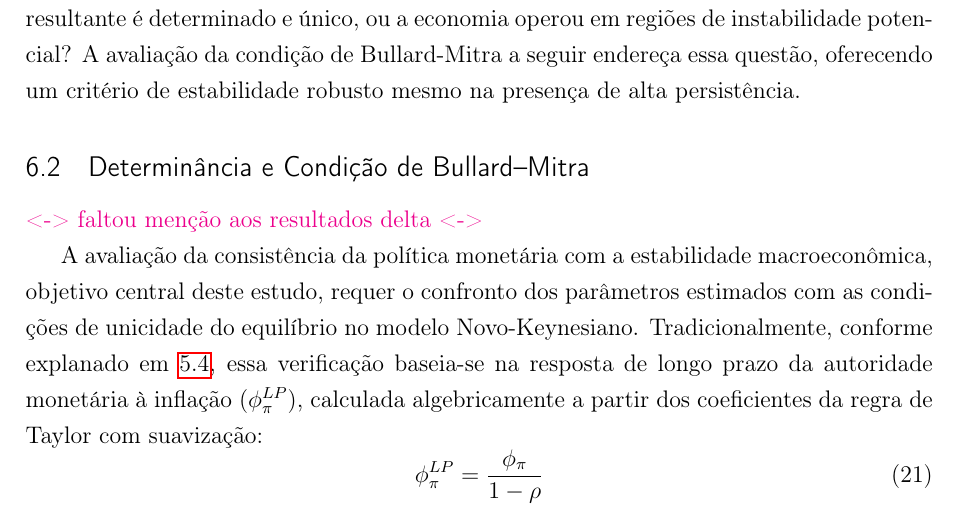
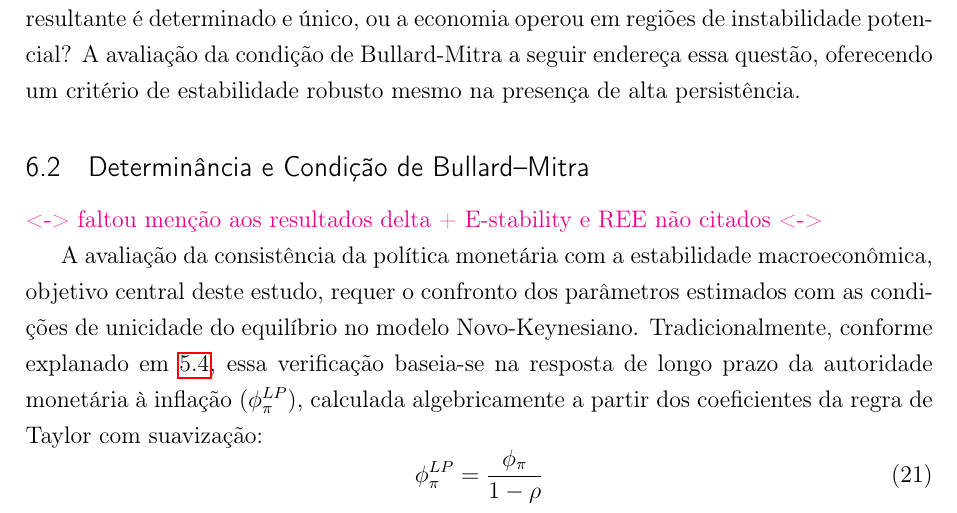
Before and after one commit to fernandovieira1/brazil-taylor-determinacy, a LaTeX thesis (paper/main.tex): part of page 40 of 47, cut so that both start at the same text. Compiled offline with pdfLaTeX.

Commit message:
dúvidas diversas adicionadas em magenta para correção final no futuro

```diff
--- a/paper/main.tex
+++ b/paper/main.tex
@@ -1061,7 +1061,7 @@ Em suma, a regra híbrida confirma que a política monetária brasileira é cara
 \subsection{Determinância e Condição de Bullard--Mitra}
 \label{subsec:determinancia_bullard_mitra}
 
-\textcolor{magenta}{<-> faltou menção aos resultados delta <->}
+\textcolor{magenta}{<-> faltou menção aos resultados delta + E-stability e REE não citados <->}
 
 A avaliação da consistência da política monetária com a estabilidade macroeconômica, objetivo central deste estudo, requer o confronto dos parâmetros estimados com as condições de unicidade do equilíbrio no modelo Novo-Keynesiano. Tradicionalmente, conforme explanado em \ref{subsec:especificacao_econometrica}, essa verificação baseia-se na resposta de longo prazo da autoridade monetária à inflação ($\phi_{\pi}^{LP}$), calculada algebricamente a partir dos coeficientes da regra de Taylor com suavização:
 \begin{equation}
```
Also changed, not shown: paper/main.pdf, 2 other files.
